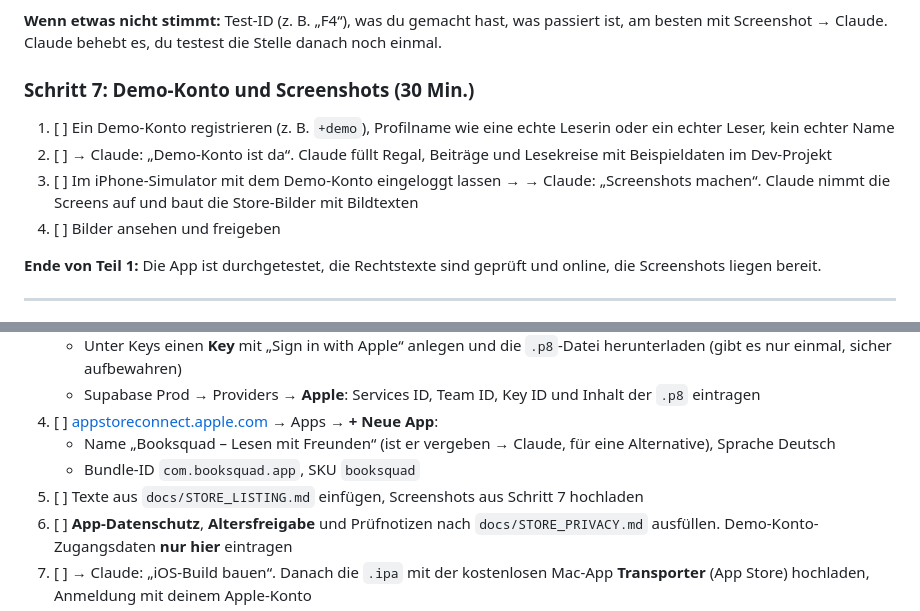
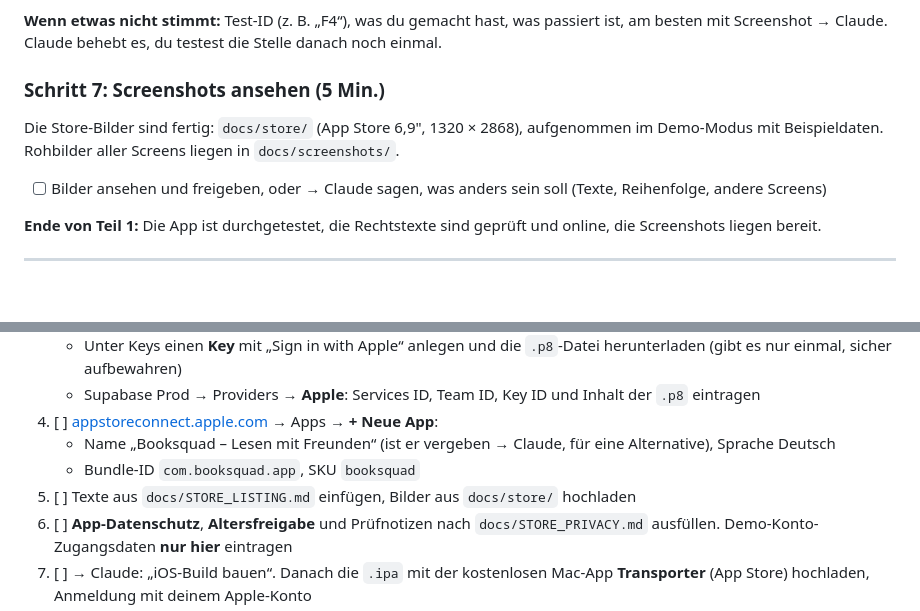
Before and after one commit to marcellomerico/bookmates, a Markdown page: docs/RELEASE_CHECKLIST.md, 2 parts joined by grey strips. Drawn GitHub-style; blank space fills up the shorter version.

```diff
--- a/docs/RELEASE_CHECKLIST.md
+++ b/docs/RELEASE_CHECKLIST.md
@@ -91,12 +91,11 @@ Die Tabellen mit Schritten und erwartetem Ergebnis stehen in `TESTING.md`. Du ge
 
 **Wenn etwas nicht stimmt:** Test-ID (z. B. „F4“), was du gemacht hast, was passiert ist, am besten mit Screenshot → Claude. Claude behebt es, du testest die Stelle danach noch einmal.
 
-### Schritt 7: Demo-Konto und Screenshots (30 Min.)
+### Schritt 7: Screenshots ansehen (5 Min.)
 
-1. [ ] Ein Demo-Konto registrieren (z. B. `+demo`), Profilname wie eine echte Leserin oder ein echter Leser, kein echter Name
-2. [ ] → Claude: „Demo-Konto ist da“. Claude füllt Regal, Beiträge und Lesekreise mit Beispieldaten im Dev-Projekt
-3. [ ] Im iPhone-Simulator mit dem Demo-Konto eingeloggt lassen → → Claude: „Screenshots machen“. Claude nimmt die Screens auf und baut die Store-Bilder mit Bildtexten
-4. [ ] Bilder ansehen und freigeben
+Die Store-Bilder sind fertig: `docs/store/` (App Store 6,9", 1320 × 2868), aufgenommen im Demo-Modus mit Beispieldaten. Rohbilder aller Screens liegen in `docs/screenshots/`.
+
+- [ ] Bilder ansehen und freigeben, oder → Claude sagen, was anders sein soll (Texte, Reihenfolge, andere Screens)
 
 **Ende von Teil 1:** Die App ist durchgetestet, die Rechtstexte sind geprüft und online, die Screenshots liegen bereit.
 
@@ -130,7 +129,7 @@ Die Tabellen mit Schritten und erwartetem Ergebnis stehen in `TESTING.md`. Du ge
 4. [ ] [appstoreconnect.apple.com](https://appstoreconnect.apple.com) → Apps → **+ Neue App**:
    - Name „Booksquad – Lesen mit Freunden“ (ist er vergeben → Claude, für eine Alternative), Sprache Deutsch
    - Bundle-ID `com.booksquad.app`, SKU `booksquad`
-5. [ ] Texte aus `docs/STORE_LISTING.md` einfügen, Screenshots aus Schritt 7 hochladen
+5. [ ] Texte aus `docs/STORE_LISTING.md` einfügen, Bilder aus `docs/store/` hochladen
 6. [ ] **App-Datenschutz**, **Altersfreigabe** und Prüfnotizen nach `docs/STORE_PRIVACY.md` ausfüllen. Demo-Konto-Zugangsdaten **nur hier** eintragen
 7. [ ] → Claude: „iOS-Build bauen“. Danach die `.ipa` mit der kostenlosen Mac-App **Transporter** (App Store) hochladen, Anmeldung mit deinem Apple-Konto
 8. [ ] App Store Connect → **TestFlight**: Dich selbst als internen Tester eintragen, auf dem iPhone die App **TestFlight** installieren und Booksquad darüber laden
```
Also changed, not shown: docs/STORE_LISTING.md (+2 -0 lines).
